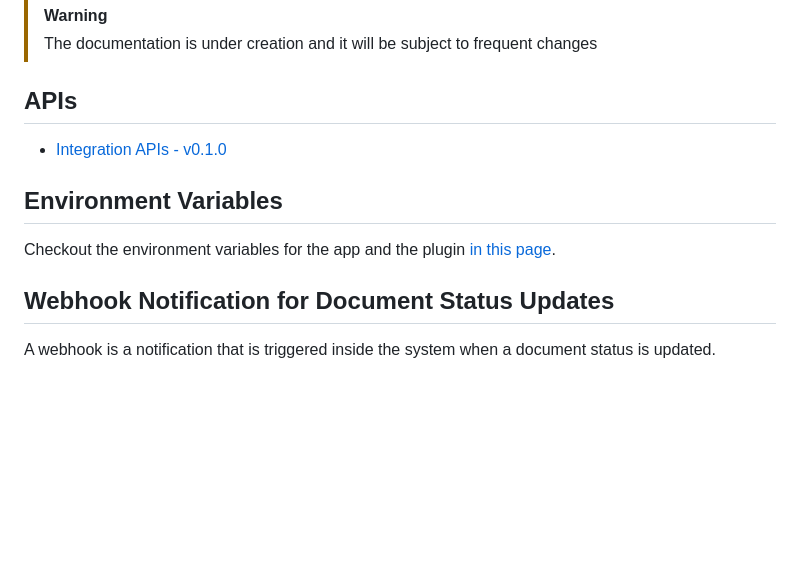
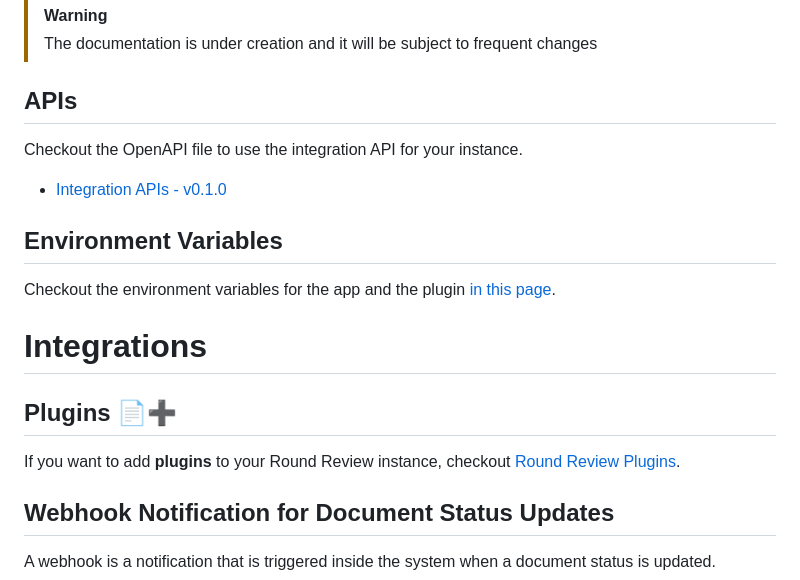
Before and after one commit to Maxelweb/RoundReview, a Markdown page: docs/README.md, the part around one of its changes. Rendered like a GitHub page; blank space fills up the shorter version.

```diff
--- a/docs/README.md
+++ b/docs/README.md
@@ -5,11 +5,20 @@
 
 ## APIs
 
+Checkout the OpenAPI file to use the integration API for your instance.
+
 - [Integration APIs - v0.1.0](./integration-openapi.yaml)
 
 ## Environment Variables
 
 Checkout the environment variables for the app and the plugin [in this page](./envs.md).
+
+
+# Integrations
+
+## Plugins 📄➕
+
+If you want to add **plugins** to your Round Review instance, checkout [Round Review Plugins](https://github.com/Maxelweb/RoundReviewPlugins).
 
 ## Webhook Notification for Document Status Updates
 
```
Also changed, not shown: other parts of docs/README.md (+5 -5 lines), README.md (+10 -10 lines).
